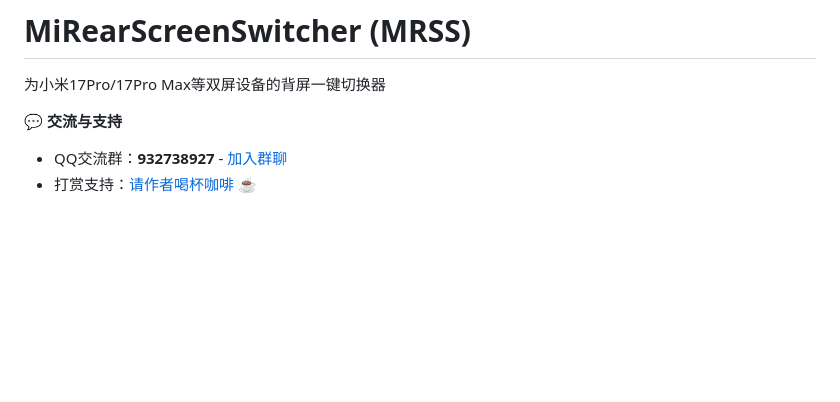
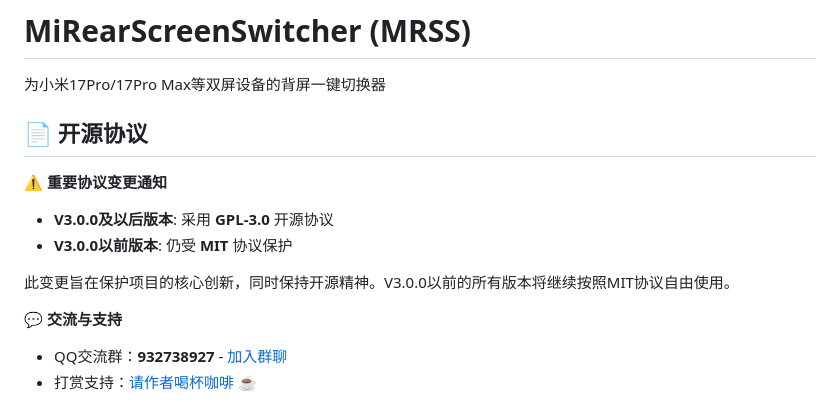
Before and after one commit to wang93wei/MiRearScreenSwitcher, a Markdown page: README.md, the part around the change. Rendered like a GitHub page; blank space fills up the shorter version.

```diff
--- a/README.md
+++ b/README.md
@@ -1,6 +1,15 @@
 # MiRearScreenSwitcher (MRSS)
 
 为小米17Pro/17Pro Max等双屏设备的背屏一键切换器
+
+## 📄 开源协议
+
+**⚠️ 重要协议变更通知**
+
+- **V3.0.0及以后版本**: 采用 **GPL-3.0** 开源协议
+- **V3.0.0以前版本**: 仍受 **MIT** 协议保护
+
+此变更旨在保护项目的核心创新，同时保持开源精神。V3.0.0以前的所有版本将继续按照MIT协议自由使用。
 
 **💬 交流与支持**
 - QQ交流群：**932738927** - [加入群聊](https://tgwgroup.ltd/2025/10/21/%e5%85%b3%e4%ba%8emrss%e4%ba%a4%e6%b5%81%e7%be%a4/)
```
